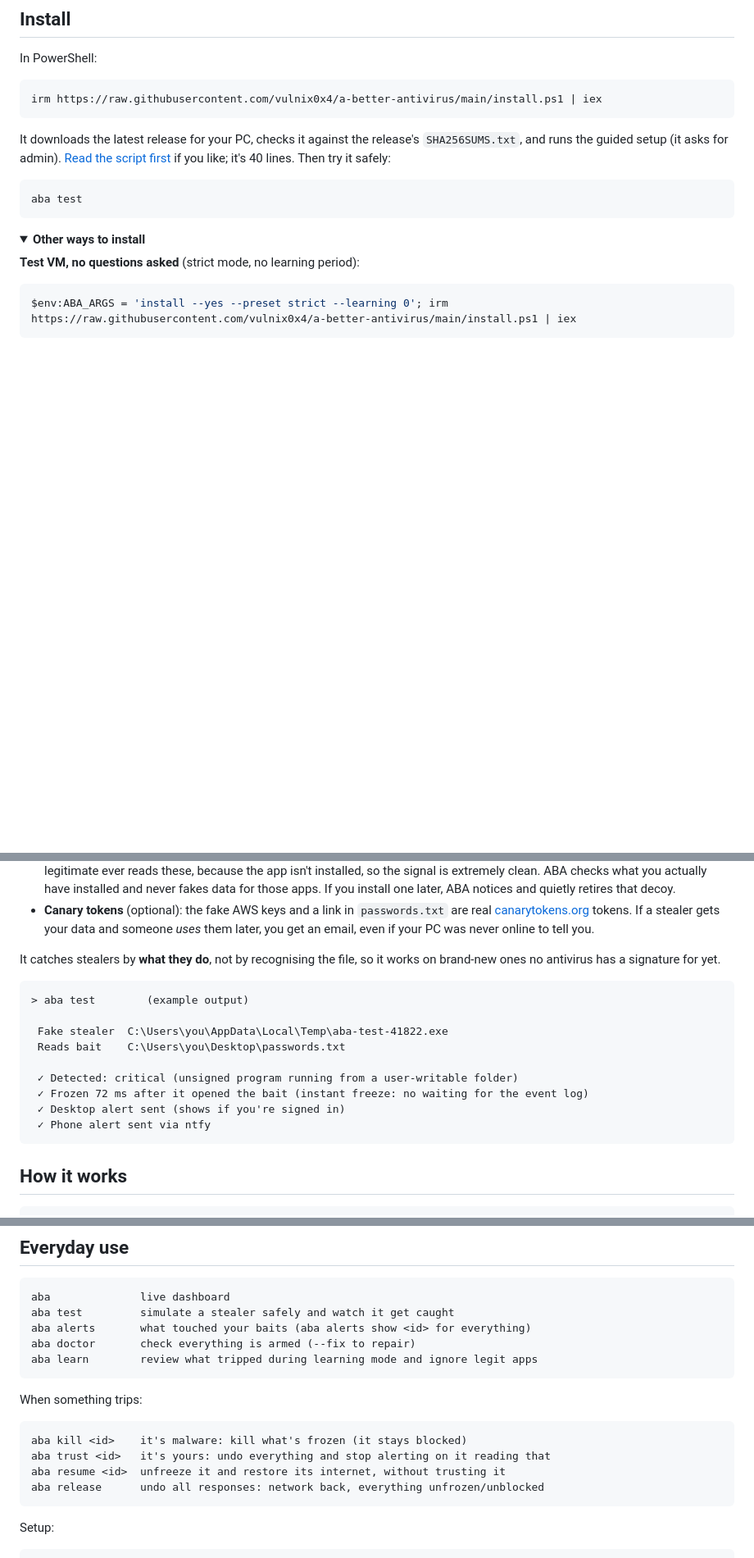
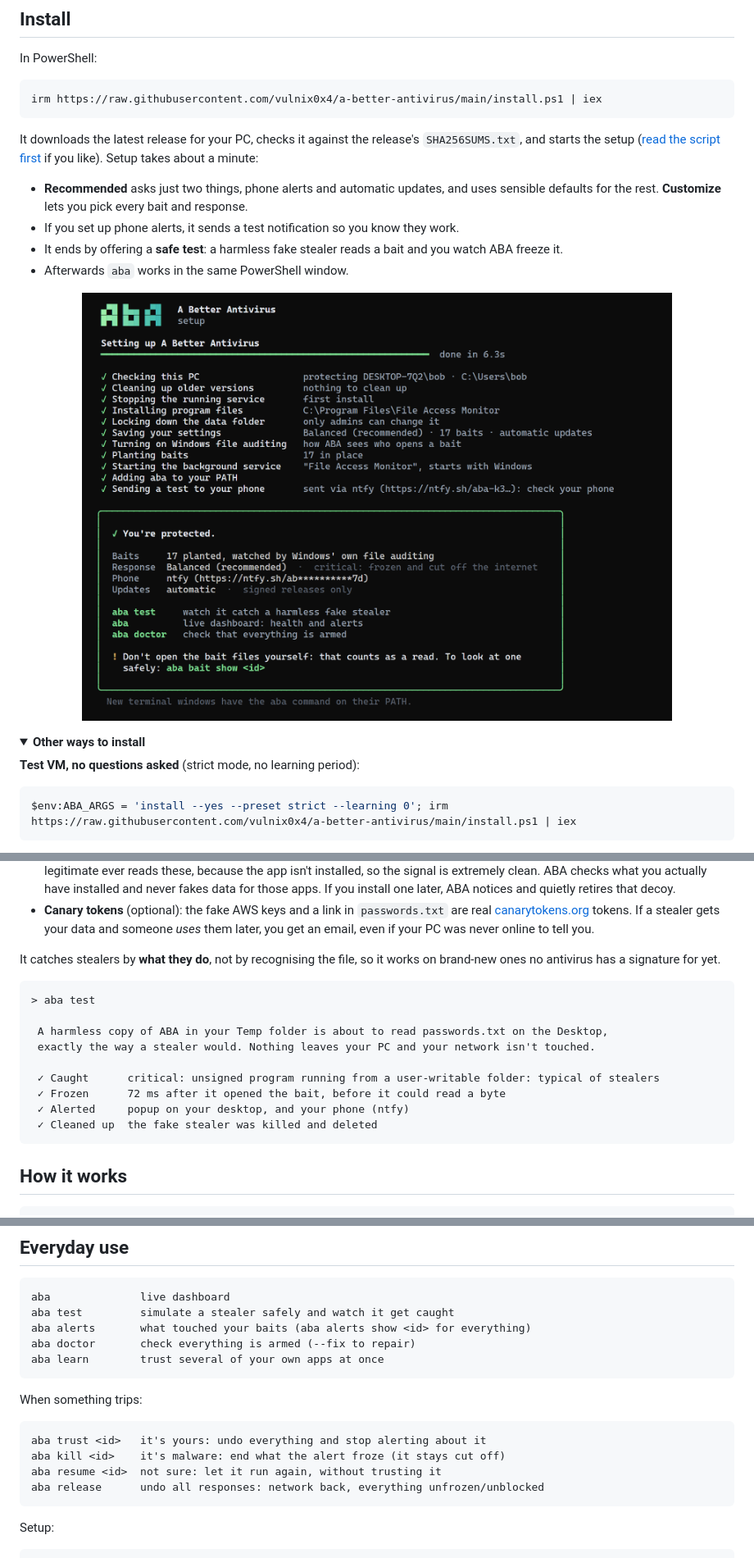
Before and after one commit to tariqaq/a-better-antivirus, a Markdown page: README.md, 3 parts joined by grey strips. Shown at 82% size. Rendered like a GitHub page; pictures changed too: docs/setup.png (added); folded sections open; blank space fills up the shorter version.

````diff
--- a/README.md
+++ b/README.md
@@ -27,11 +27,14 @@ In PowerShell:
 irm https://raw.githubusercontent.com/vulnix0x4/a-better-antivirus/main/install.ps1 | iex
 ```
 
-It downloads the latest release for your PC, checks it against the release's `SHA256SUMS.txt`, and runs the guided setup (it asks for admin). [Read the script first](install.ps1) if you like; it's 40 lines. Then try it safely:
+It downloads the latest release for your PC, checks it against the release's `SHA256SUMS.txt`, and starts the setup ([read the script first](install.ps1) if you like). Setup takes about a minute:
 
-```powershell
-aba test
-```
+- **Recommended** asks just two things, phone alerts and automatic updates, and uses sensible defaults for the rest. **Customize** lets you pick every bait and response.
+- If you set up phone alerts, it sends a test notification so you know they work.
+- It ends by offering a **safe test**: a harmless fake stealer reads a bait and you watch ABA freeze it.
+- Afterwards `aba` works in the same PowerShell window.
+
+<p align="center"><img src="docs/setup.png" alt="The end of setup: every step ticked, then a summary card saying you're protected" width="720"></p>
 
 <details>
 <summary><b>Other ways to install</b></summary>
@@ -61,15 +64,15 @@ Infostealers (Lumma, RedLine, Vidar, StealC…) are the most common malware on p
 It catches stealers by **what they do**, not by recognising the file, so it works on brand-new ones no antivirus has a signature for yet.
 
 ```
-> aba test        (example output)
+> aba test
 
- Fake stealer  C:\Users\you\AppData\Local\Temp\aba-test-41822.exe
- Reads bait    C:\Users\you\Desktop\passwords.txt
+ A harmless copy of ABA in your Temp folder is about to read passwords.txt on the Desktop,
+ exactly the way a stealer would. Nothing leaves your PC and your network isn't touched.
 
- ✓ Detected: critical (unsigned program running from a user-writable folder)
- ✓ Frozen 72 ms after it opened the bait (instant freeze: no waiting for the event log)
- ✓ Desktop alert sent (shows if you're signed in)
- ✓ Phone alert sent via ntfy
+ ✓ Caught      critical: unsigned program running from a user-writable folder: typical of stealers
+ ✓ Frozen      72 ms after it opened the bait, before it could read a byte
+ ✓ Alerted     popup on your desktop, and your phone (ntfy)
+ ✓ Cleaned up  the fake stealer was killed and deleted
 ```
 
 ## How it works
@@ -123,15 +126,15 @@ aba              live dashboard
 aba test         simulate a stealer safely and watch it get caught
 aba alerts       what touched your baits (aba alerts show <id> for everything)
 aba doctor       check everything is armed (--fix to repair)
-aba learn        review what tripped during learning mode and ignore legit apps
+aba learn        trust several of your own apps at once
 ```
 
 When something trips:
 
 ```
-aba kill <id>    it's malware: kill what's frozen (it stays blocked)
-aba trust <id>   it's yours: undo everything and stop alerting on it reading that
-aba resume <id>  unfreeze it and restore its internet, without trusting it
+aba trust <id>   it's yours: undo everything and stop alerting about it
+aba kill <id>    it's malware: end what the alert froze (it stays cut off)
+aba resume <id>  not sure: let it run again, without trusting it
 aba release      undo all responses: network back, everything unfrozen/unblocked
 ```
 
````
Also changed, not shown: CHANGELOG.md (+23 -0 lines), 16 other files.
